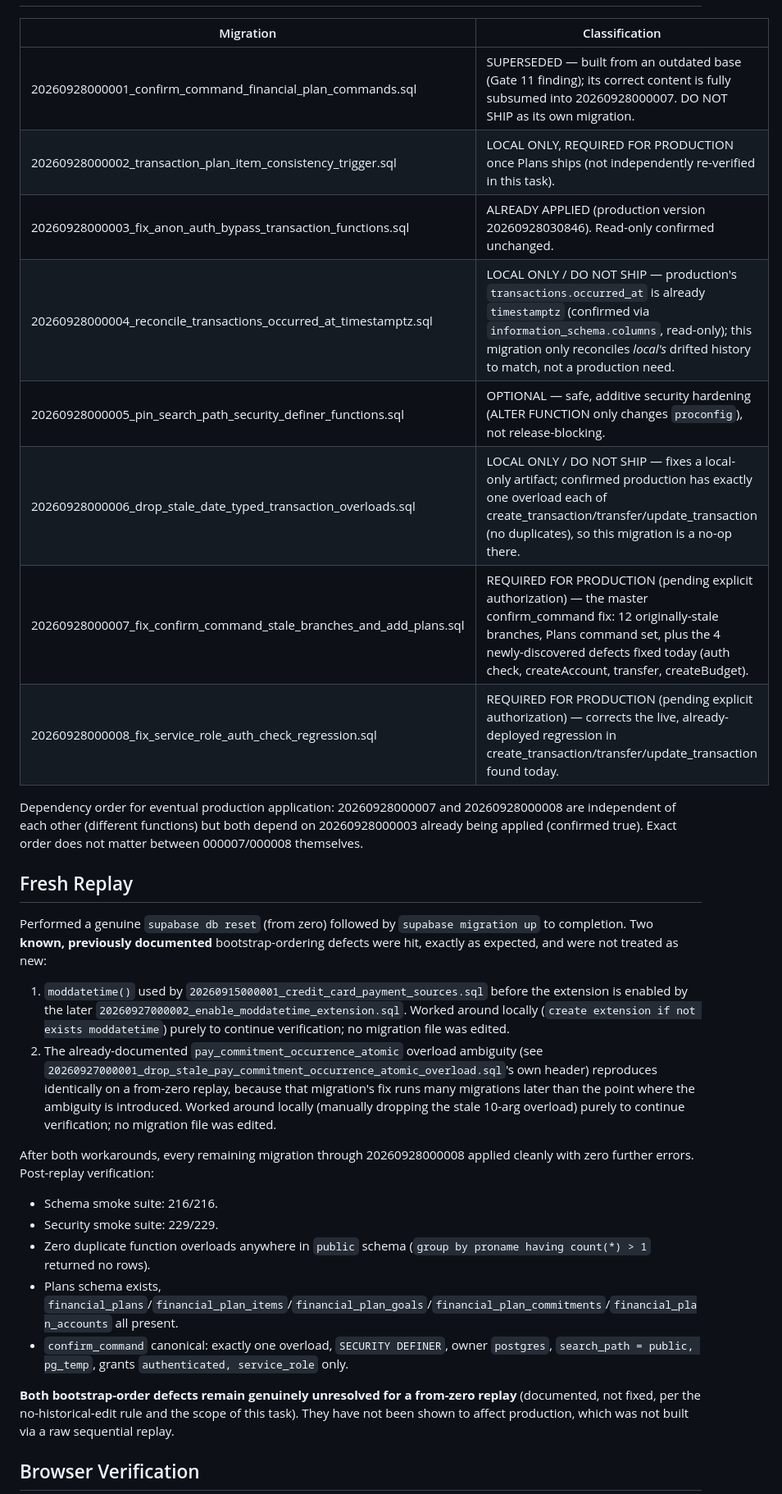
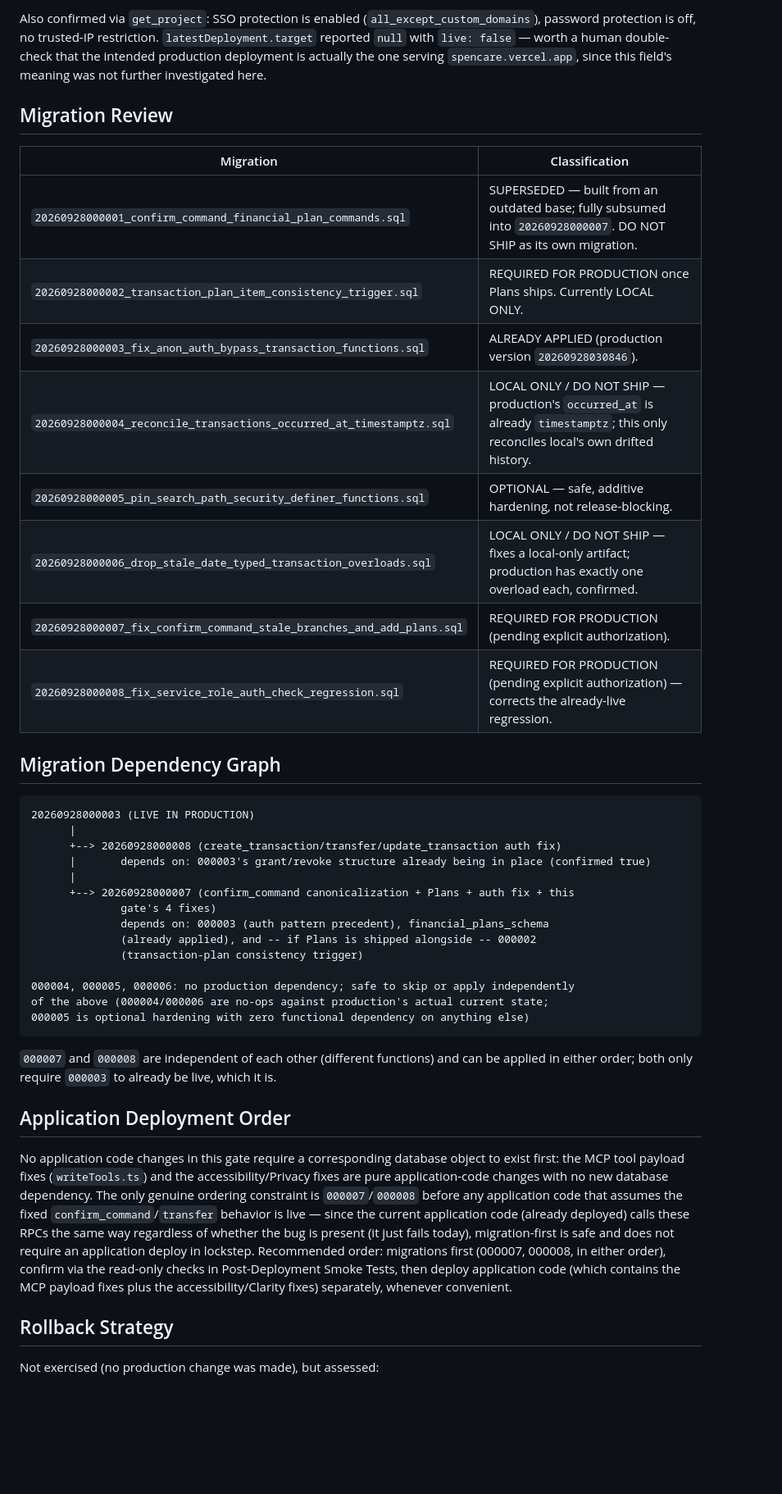
Before and after one commit to santhoshshanmugavel/spencare, a Markdown page: docs/phase-40/gate14-production-acceptance.md, the part around one of its changes. Shown at 82% size. Drawn GitHub-style; blank space fills up the shorter version.

````diff
--- a/docs/phase-40/gate14-production-acceptance.md
+++ b/docs/phase-40/gate14-production-acceptance.md
@@ -101,33 +128,44 @@ Direct database-level test (wrapped in `BEGIN`/`ROLLBACK`, no permanent data), c
+Also confirmed via `get_project`: SSO protection is enabled (`all_except_custom_domains`), password protection is off, no trusted-IP restriction. `latestDeployment.target` reported `null` with `live: false` — worth a human double-check that the intended production deployment is actually the one serving `spencare.vercel.app`, since this field's meaning was not further investigated here.
+
+## Migration Review
 
 | Migration | Classification |
 |---|---|
-| 20260928000001_confirm_command_financial_plan_commands.sql | SUPERSEDED — built from an outdated base (Gate 11 finding); its correct content is fully subsumed into 20260928000007. DO NOT SHIP as its own migration. |
-| 20260928000002_transaction_plan_item_consistency_trigger.sql | LOCAL ONLY, REQUIRED FOR PRODUCTION once Plans ships (not independently re-verified in this task). |
-| 20260928000003_fix_anon_auth_bypass_transaction_functions.sql | ALREADY APPLIED (production version 20260928030846). Read-only confirmed unchanged. |
-| 20260928000004_reconcile_transactions_occurred_at_timestamptz.sql | LOCAL ONLY / DO NOT SHIP — production's `transactions.occurred_at` is already `timestamptz` (confirmed via `information_schema.columns`, read-only); this migration only reconciles *local's* drifted history to match, not a production need. |
-| 20260928000005_pin_search_path_security_definer_functions.sql | OPTIONAL — safe, additive security hardening (ALTER FUNCTION only changes `proconfig`), not release-blocking. |
-| 20260928000006_drop_stale_date_typed_transaction_overloads.sql | LOCAL ONLY / DO NOT SHIP — fixes a local-only artifact; confirmed production has exactly one overload each of create_transaction/transfer/update_transaction (no duplicates), so this migration is a no-op there. |
-| 20260928000007_fix_confirm_command_stale_branches_and_add_plans.sql | REQUIRED FOR PRODUCTION (pending explicit authorization) — the master confirm_command fix: 12 originally-stale branches, Plans command set, plus the 4 newly-discovered defects fixed today (auth check, createAccount, transfer, createBudget). |
-| 20260928000008_fix_service_role_auth_check_regression.sql | REQUIRED FOR PRODUCTION (pending explicit authorization) — corrects the live, already-deployed regression in create_transaction/transfer/update_transaction found today. |
+| `20260928000001_confirm_command_financial_plan_commands.sql` | SUPERSEDED — built from an outdated base; fully subsumed into `20260928000007`. DO NOT SHIP as its own migration. |
+| `20260928000002_transaction_plan_item_consistency_trigger.sql` | REQUIRED FOR PRODUCTION once Plans ships. Currently LOCAL ONLY. |
+| `20260928000003_fix_anon_auth_bypass_transaction_functions.sql` | ALREADY APPLIED (production version `20260928030846`). |
+| `20260928000004_reconcile_transactions_occurred_at_timestamptz.sql` | LOCAL ONLY / DO NOT SHIP — production's `occurred_at` is already `timestamptz`; this only reconciles local's own drifted history. |
+| `20260928000005_pin_search_path_security_definer_functions.sql` | OPTIONAL — safe, additive hardening, not release-blocking. |
+| `20260928000006_drop_stale_date_typed_transaction_overloads.sql` | LOCAL ONLY / DO NOT SHIP — fixes a local-only artifact; production has exactly one overload each, confirmed. |
+| `20260928000007_fix_confirm_command_stale_branches_and_add_plans.sql` | REQUIRED FOR PRODUCTION (pending explicit authorization). |
+| `20260928000008_fix_service_role_auth_check_regression.sql` | REQUIRED FOR PRODUCTION (pending explicit authorization) — corrects the already-live regression. |
 
-Dependency order for eventual production application: 20260928000007 and 20260928000008 are independent of each other (different functions) but both depend on 20260928000003 already being applied (confirmed true). Exact order does not matter between 000007/000008 themselves.
+## Migration Dependency Graph
 
-## Fresh Replay
+```
+20260928000003 (LIVE IN PRODUCTION)
+      |
+      +--> 20260928000008 (create_transaction/transfer/update_transaction auth fix)
+      |       depends on: 000003's grant/revoke structure already being in place (confirmed true)
+      |
+      +--> 20260928000007 (confirm_command canonicalization + Plans + auth fix + this
+              gate's 4 fixes)
+              depends on: 000003 (auth pattern precedent), financial_plans_schema
+              (already applied), and -- if Plans is shipped alongside -- 000002
+              (transaction-plan consistency trigger)
 
-Performed a genuine `supabase db reset` (from zero) followed by `supabase migration up` to completion. Two **known, previously documented** bootstrap-ordering defects were hit, exactly as expected, and were not treated as new:
+000004, 000005, 000006: no production dependency; safe to skip or apply independently
+of the above (000004/000006 are no-ops against production's actual current state;
+000005 is optional hardening with zero functional dependency on anything else)
+```
 
-1. `moddatetime()` used by `20260915000001_credit_card_payment_sources.sql` before the extension is enabled by the later `20260927000002_enable_moddatetime_extension.sql`. Worked around locally (`create extension if not exists moddatetime`) purely to continue verification; no migration file was edited.
-2. The already-documented `pay_commitment_occurrence_atomic` overload ambiguity (see `20260927000001_drop_stale_pay_commitment_occurrence_atomic_overload.sql`'s own header) reproduces identically on a from-zero replay, because that migration's fix runs many migrations later than the point where the ambiguity is introduced. Worked around locally (manually dropping the stale 10-arg overload) purely to continue verification; no migration file was edited.
+`000007` and `000008` are independent of each other (different functions) and can be applied in either order; both only require `000003` to already be live, which it is.
 
-After both workarounds, every remaining migration through 20260928000008 applied cleanly with zero further errors. Post-replay verification:
+## Application Deployment Order
 
-- Schema smoke suite: 216/216.
-- Security smoke suite: 229/229.
-- Zero duplicate function overloads anywhere in `public` schema (`group by proname having count(*) > 1` returned no rows).
-- Plans schema exists, `financial_plans`/`financial_plan_items`/`financial_plan_goals`/`financial_plan_commitments`/`financial_plan_accounts` all present.
-- `confirm_command` canonical: exactly one overload, `SECURITY DEFINER`, owner `postgres`, `search_path = public, pg_temp`, grants `authenticated, service_role` only.
+No application code changes in this gate require a corresponding database object to exist first: the MCP tool payload fixes (`writeTools.ts`) and the accessibility/Privacy fixes are pure application-code changes with no new database dependency. The only genuine ordering constraint is `000007`/`000008` before any application code that assumes the fixed `confirm_command`/`transfer` behavior is live — since the current application code (already deployed) calls these RPCs the same way regardless of whether the bug is present (it just fails today), migration-first is safe and does not require an application deploy in lockstep. Recommended order: migrations first (000007, 000008, in either order), confirm via the read-only checks in Post-Deployment Smoke Tests, then deploy application code (which contains the MCP payload fixes plus the accessibility/Clarity fixes) separately, whenever convenient.
 
-**Both bootstrap-order defects remain genuinely unresolved for a from-zero replay** (documented, not fixed, per the no-historical-edit rule and the scope of this task). They have not been shown to affect production, which was not built via a raw sequential replay.
+## Rollback Strategy
 
-## Browser Verification
+Not exercised (no production change was made), but assessed:
 
````
Also changed, not shown: other parts of docs/phase-40/gate14-production-acceptance.md (+112 -146 lines).
